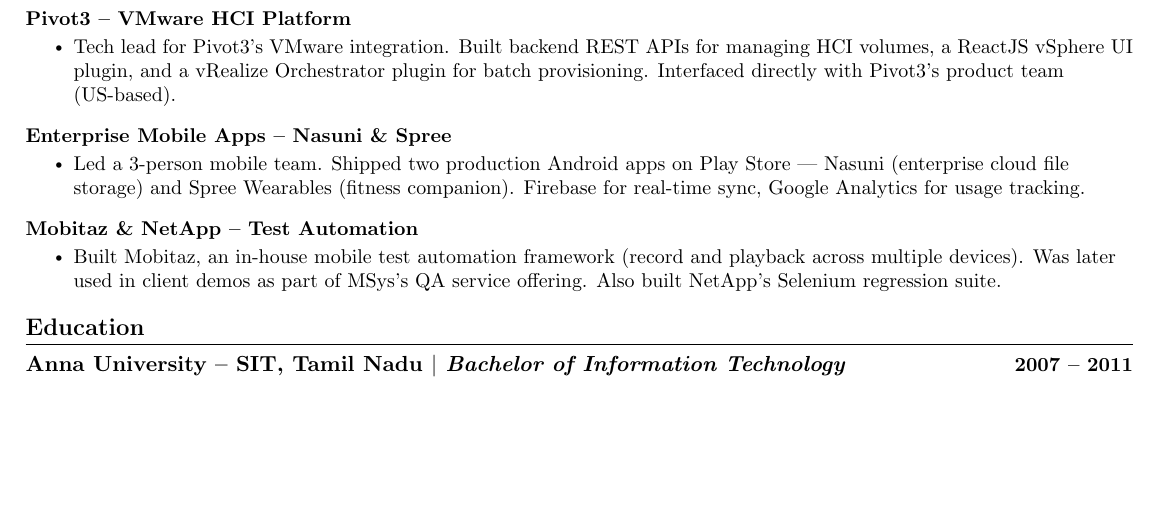
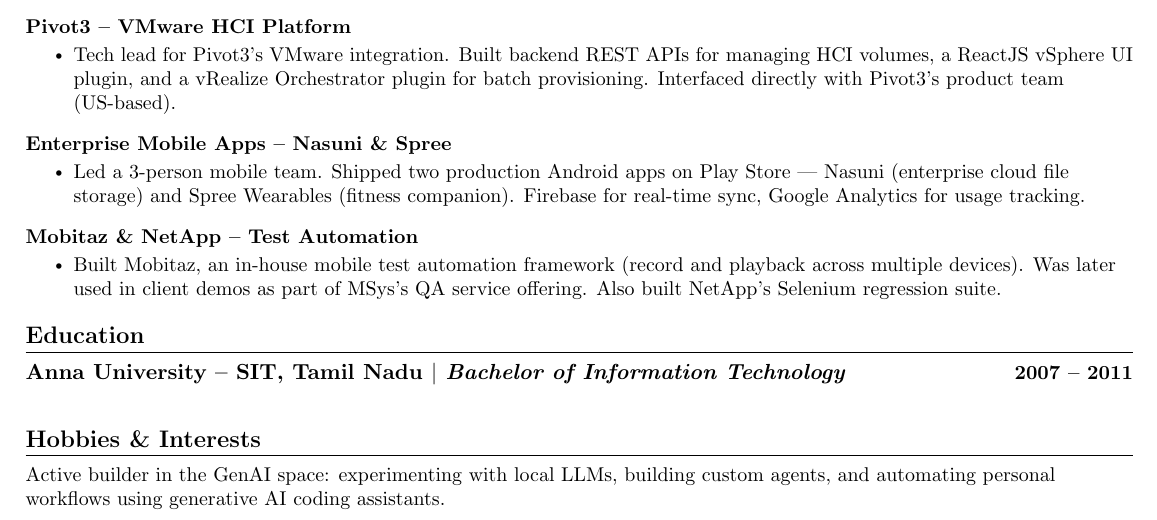
Before and after one commit to kvginnovate/old-resume, a LaTeX document (main.tex): part of page 2 of 2, cut so that both start at the same text, the shorter picture padded with empty space. Compiled offline with pdfLaTeX.

Commit message:
refactor: add Hobbies & Interests section to bottom of resume

```diff
--- a/main.tex
+++ b/main.tex
@@ -225,4 +225,9 @@
       {}{}
   \resumeSubHeadingListEnd
 
+\vspace{-12pt}
+%-----------HOBBIES & INTERESTS-----------
+\section{Hobbies \& Interests}
+\small{Active builder in the GenAI space: experimenting with local LLMs, building custom agents, and automating personal workflows using generative AI coding assistants.}
+
 \end{document}
```
